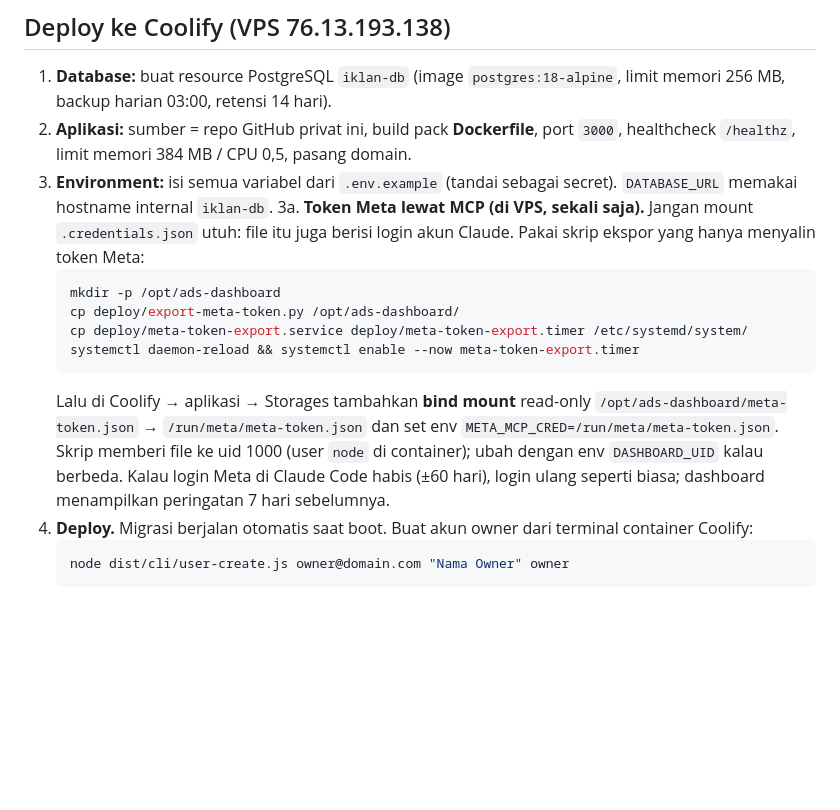
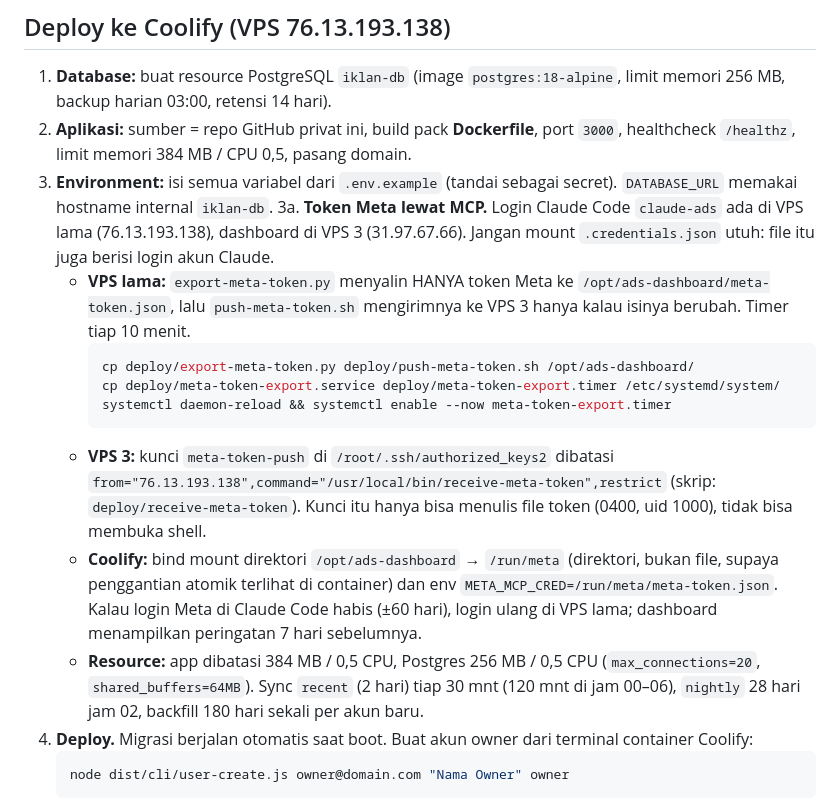
Before and after one commit to rendydev404/dashboard-owner, a Markdown page: README.md, the part around the change. GitHub-like rendering; blank space fills up the shorter version.

Commit message:
Dokumentasikan alur token Meta ke VPS 3 dan batas resource
Co-Authored-By: Claude Opus 5.5 <noreply@anthropic.com>

````diff
--- a/README.md
+++ b/README.md
@@ -59,14 +59,16 @@ E2E memakai Edge/Chrome yang sudah terpasang (`PW_CHANNEL=chrome` untuk Chrome),
 1. **Database:** buat resource PostgreSQL `iklan-db` (image `postgres:18-alpine`, limit memori 256 MB, backup harian 03:00, retensi 14 hari).
 2. **Aplikasi:** sumber = repo GitHub privat ini, build pack **Dockerfile**, port `3000`, healthcheck `/healthz`, limit memori 384 MB / CPU 0,5, pasang domain.
 3. **Environment:** isi semua variabel dari `.env.example` (tandai sebagai secret). `DATABASE_URL` memakai hostname internal `iklan-db`.
-3a. **Token Meta lewat MCP (di VPS, sekali saja).** Jangan mount `.credentials.json` utuh: file itu juga berisi login akun Claude. Pakai skrip ekspor yang hanya menyalin token Meta:
-   ```bash
-   mkdir -p /opt/ads-dashboard
-   cp deploy/export-meta-token.py /opt/ads-dashboard/
-   cp deploy/meta-token-export.service deploy/meta-token-export.timer /etc/systemd/system/
-   systemctl daemon-reload && systemctl enable --now meta-token-export.timer
-   ```
-   Lalu di Coolify → aplikasi → Storages tambahkan **bind mount** read-only `/opt/ads-dashboard/meta-token.json` → `/run/meta/meta-token.json` dan set env `META_MCP_CRED=/run/meta/meta-token.json`. Skrip memberi file ke uid 1000 (user `node` di container); ubah dengan env `DASHBOARD_UID` kalau berbeda. Kalau login Meta di Claude Code habis (±60 hari), login ulang seperti biasa; dashboard menampilkan peringatan 7 hari sebelumnya.
+3a. **Token Meta lewat MCP.** Login Claude Code `claude-ads` ada di VPS lama (76.13.193.138), dashboard di VPS 3 (31.97.67.66). Jangan mount `.credentials.json` utuh: file itu juga berisi login akun Claude.
+   - **VPS lama:** `export-meta-token.py` menyalin HANYA token Meta ke `/opt/ads-dashboard/meta-token.json`, lalu `push-meta-token.sh` mengirimnya ke VPS 3 hanya kalau isinya berubah. Timer tiap 10 menit.
+     ```bash
+     cp deploy/export-meta-token.py deploy/push-meta-token.sh /opt/ads-dashboard/
+     cp deploy/meta-token-export.service deploy/meta-token-export.timer /etc/systemd/system/
+     systemctl daemon-reload && systemctl enable --now meta-token-export.timer
+     ```
+   - **VPS 3:** kunci `meta-token-push` di `/root/.ssh/authorized_keys2` dibatasi `from="76.13.193.138",command="/usr/local/bin/receive-meta-token",restrict` (skrip: `deploy/receive-meta-token`). Kunci itu hanya bisa menulis file token (0400, uid 1000), tidak bisa membuka shell.
+   - **Coolify:** bind mount direktori `/opt/ads-dashboard` → `/run/meta` (direktori, bukan file, supaya penggantian atomik terlihat di container) dan env `META_MCP_CRED=/run/meta/meta-token.json`. Kalau login Meta di Claude Code habis (±60 hari), login ulang di VPS lama; dashboard menampilkan peringatan 7 hari sebelumnya.
+   - **Resource:** app dibatasi 384 MB / 0,5 CPU, Postgres 256 MB / 0,5 CPU (`max_connections=20`, `shared_buffers=64MB`). Sync `recent` (2 hari) tiap 30 mnt (120 mnt di jam 00–06), `nightly` 28 hari jam 02, backfill 180 hari sekali per akun baru.
 4. **Deploy.** Migrasi berjalan otomatis saat boot. Buat akun owner dari terminal container Coolify:
    ```bash
    node dist/cli/user-create.js owner@domain.com "Nama Owner" owner
````
